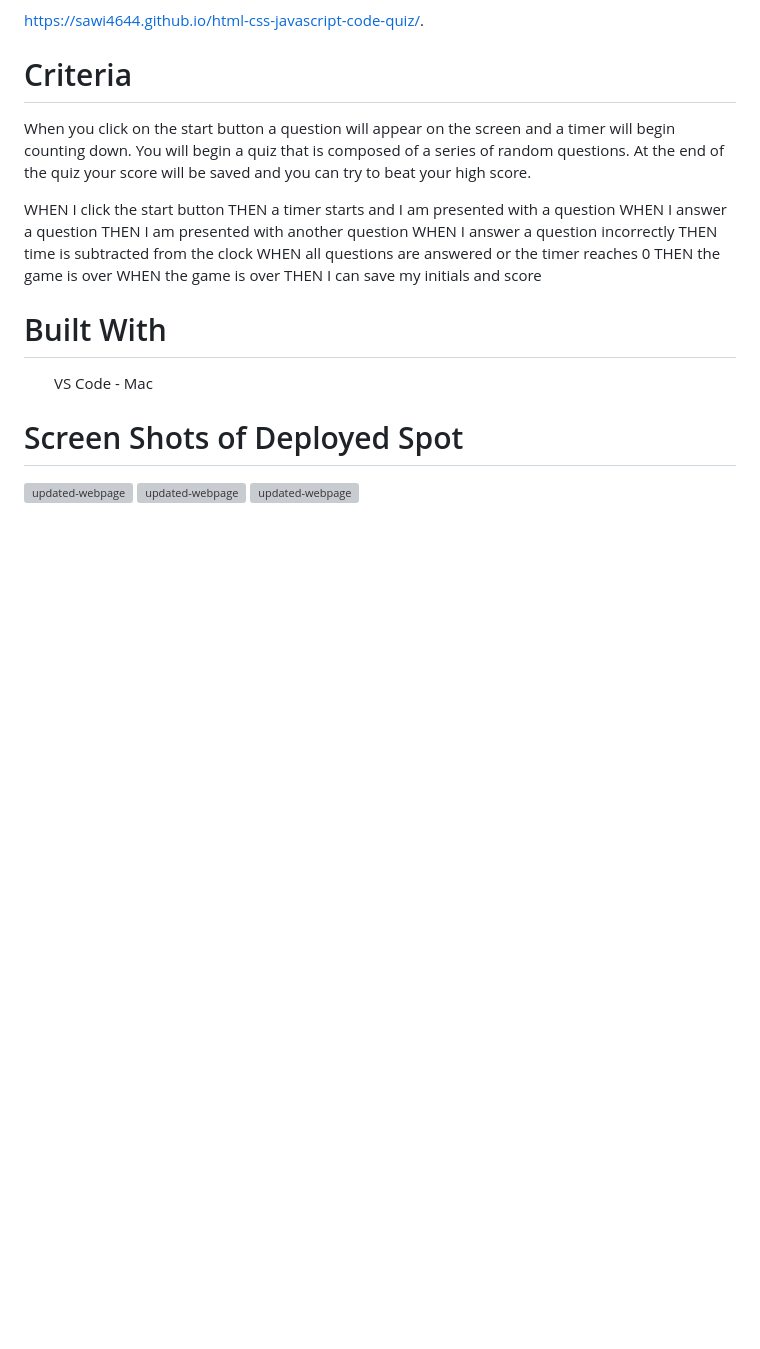
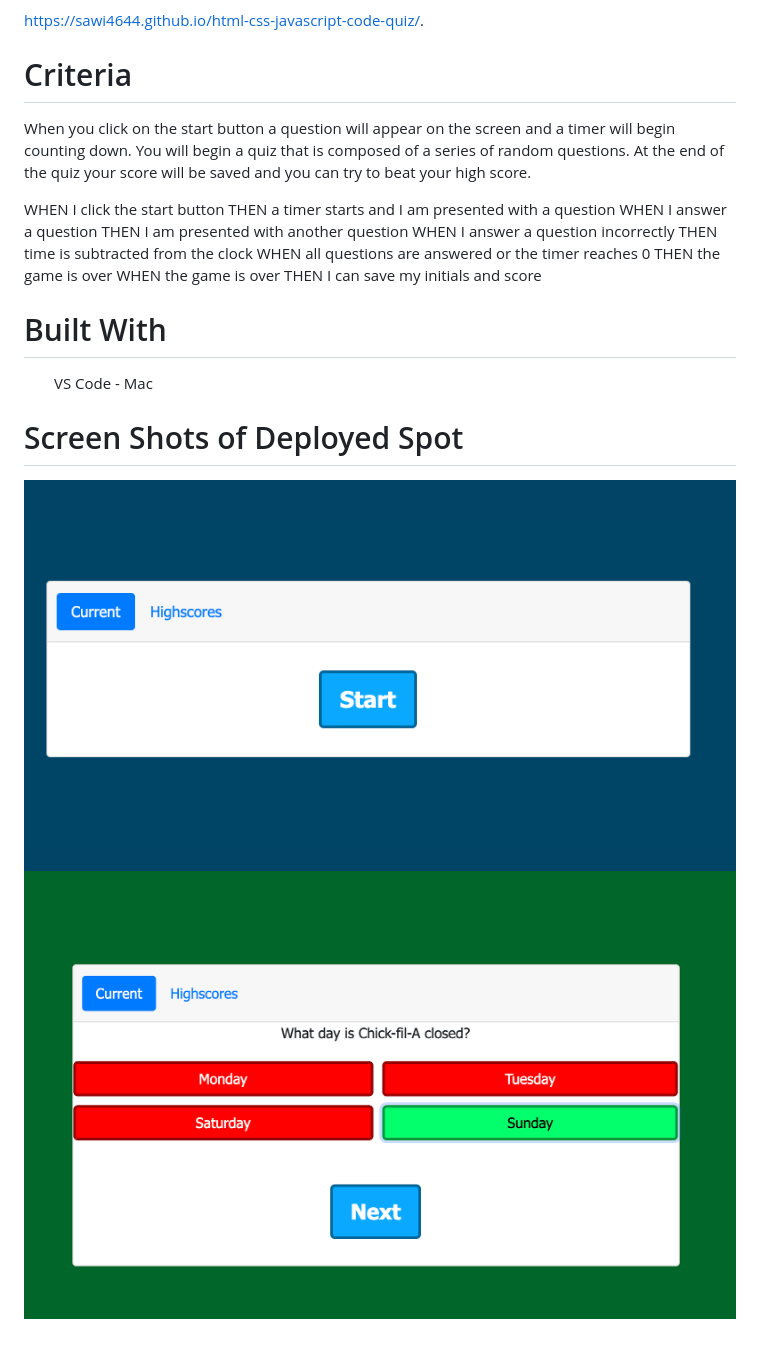
Before and after one commit to sawi4644/html-css-javascript-code-quiz, a Markdown page: README.md, the part around the change. GitHub-like rendering; pictures changed too: assets/greenred.png (added), assets/home.png (added); blank space fills up the shorter version; grey boxes are pictures that could not be loaded.

Commit message:
adding resources and updated readme file

```diff
--- a/README.md
+++ b/README.md
@@ -30,6 +30,5 @@ THEN I can save my initials and score
 
 # Screen Shots of Deployed Spot
 
-![updated-webpage](Assets/home.png)
-![updated-webpage](Assets/alert.png)
-![updated-webpage](Assets/password.png)
+![updated-webpage](assets/home.png)
+![updated-webpage](assets/greenred.png)
```
Also changed, not shown: 2 other files.
